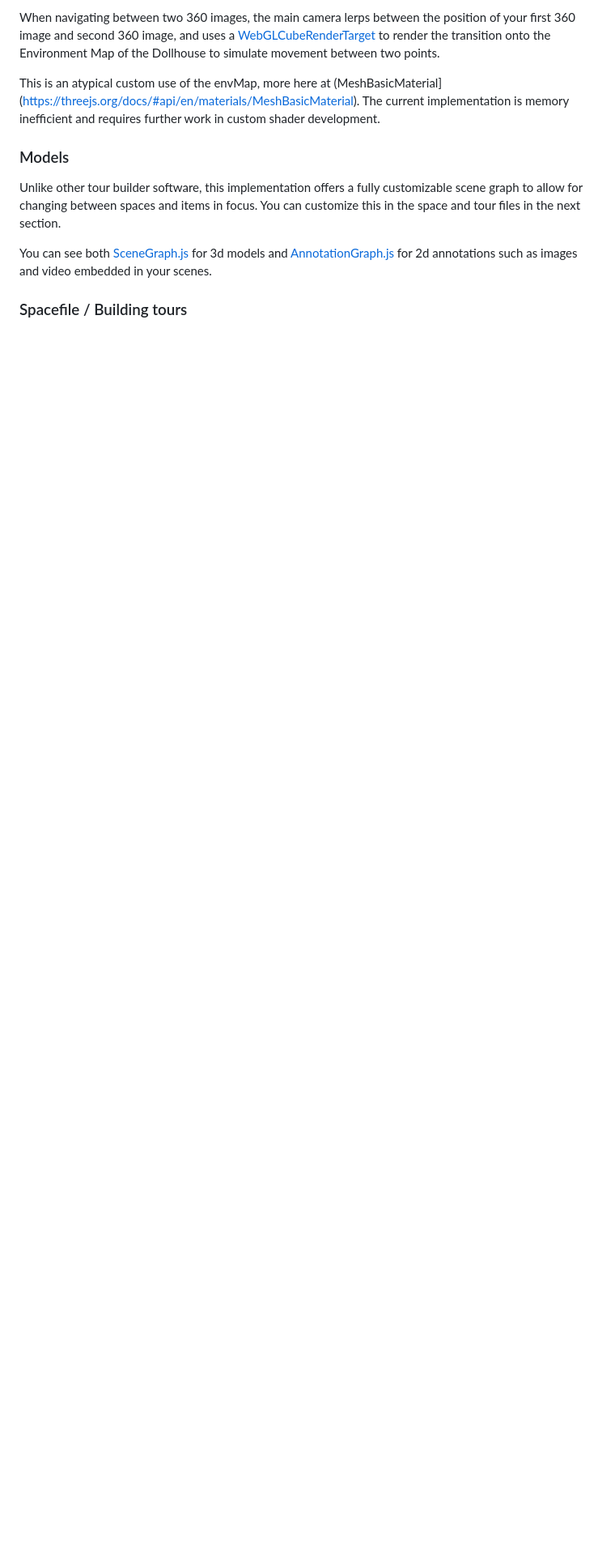
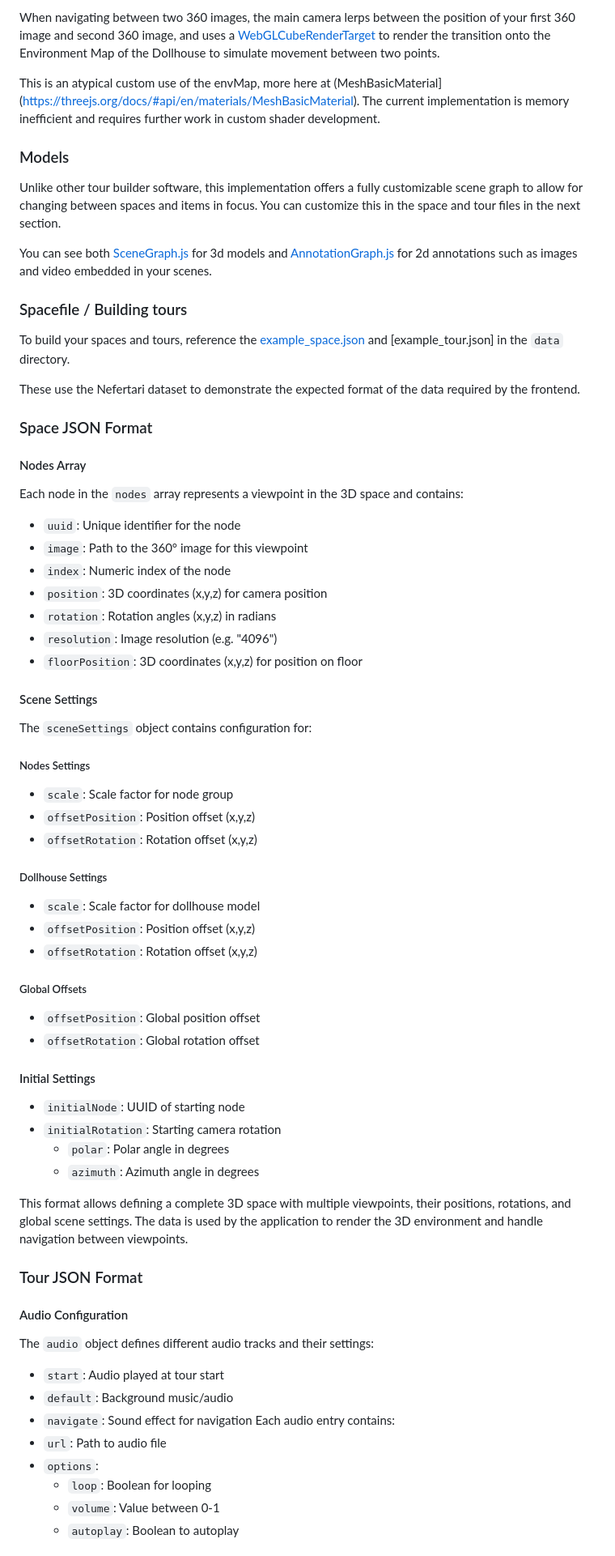
Before and after one commit to umarmf343/sphr, a Markdown page: README.md, the part around the change printed below. Shown: that part at 81% size. Drawn GitHub-style; blank space fills up the shorter version.

Commit message:
📚 Update README with JSON formats for spaces and tours

```diff
--- a/README.md
+++ b/README.md
@@ -74,3 +74,60 @@ You can see both [SceneGraph.js](https://github.com/lukehollis/sphr/blob/main/sr
 
 ### Spacefile / Building tours
 
+To build your spaces and tours, reference the [example_space.json](https://github.com/lukehollis/sphr/blob/main/data/example_space.json) and [example_tour.json] in the `data` directory.
+
+These use the Nefertari dataset to demonstrate the expected format of the data required by the frontend.
+
+
+### Space JSON Format
+
+#### Nodes Array
+Each node in the `nodes` array represents a viewpoint in the 3D space and contains:
+- `uuid`: Unique identifier for the node
+- `image`: Path to the 360° image for this viewpoint
+- `index`: Numeric index of the node
+- `position`: 3D coordinates (x,y,z) for camera position
+- `rotation`: Rotation angles (x,y,z) in radians
+- `resolution`: Image resolution (e.g. "4096")
+- `floorPosition`: 3D coordinates (x,y,z) for position on floor
+
+#### Scene Settings
+The `sceneSettings` object contains configuration for:
+
+##### Nodes Settings
+- `scale`: Scale factor for node group
+- `offsetPosition`: Position offset (x,y,z)
+- `offsetRotation`: Rotation offset (x,y,z)
+
+##### Dollhouse Settings
+- `scale`: Scale factor for dollhouse model
+- `offsetPosition`: Position offset (x,y,z)
+- `offsetRotation`: Rotation offset (x,y,z)
+
+##### Global Offsets
+- `offsetPosition`: Global position offset
+- `offsetRotation`: Global rotation offset
+
+#### Initial Settings
+- `initialNode`: UUID of starting node
+- `initialRotation`: Starting camera rotation
+  - `polar`: Polar angle in degrees
+  - `azimuth`: Azimuth angle in degrees
+
+This format allows defining a complete 3D space with multiple viewpoints, their positions, rotations, and global scene settings. The data is used by the application to render the 3D environment and handle navigation between viewpoints.
+
+
+### Tour JSON Format
+
+#### Audio Configuration
+The `audio` object defines different audio tracks and their settings:
+- `start`: Audio played at tour start
+- `default`: Background music/audio
+- `navigate`: Sound effect for navigation
+Each audio entry contains:
+- `url`: Path to audio file
+- `options`:
+  - `loop`: Boolean for looping
+  - `volume`: Value between 0-1
+  - `autoplay`: Boolean to autoplay
+
```
Also changed, not shown: other parts of README.md (+43 -1 lines).
